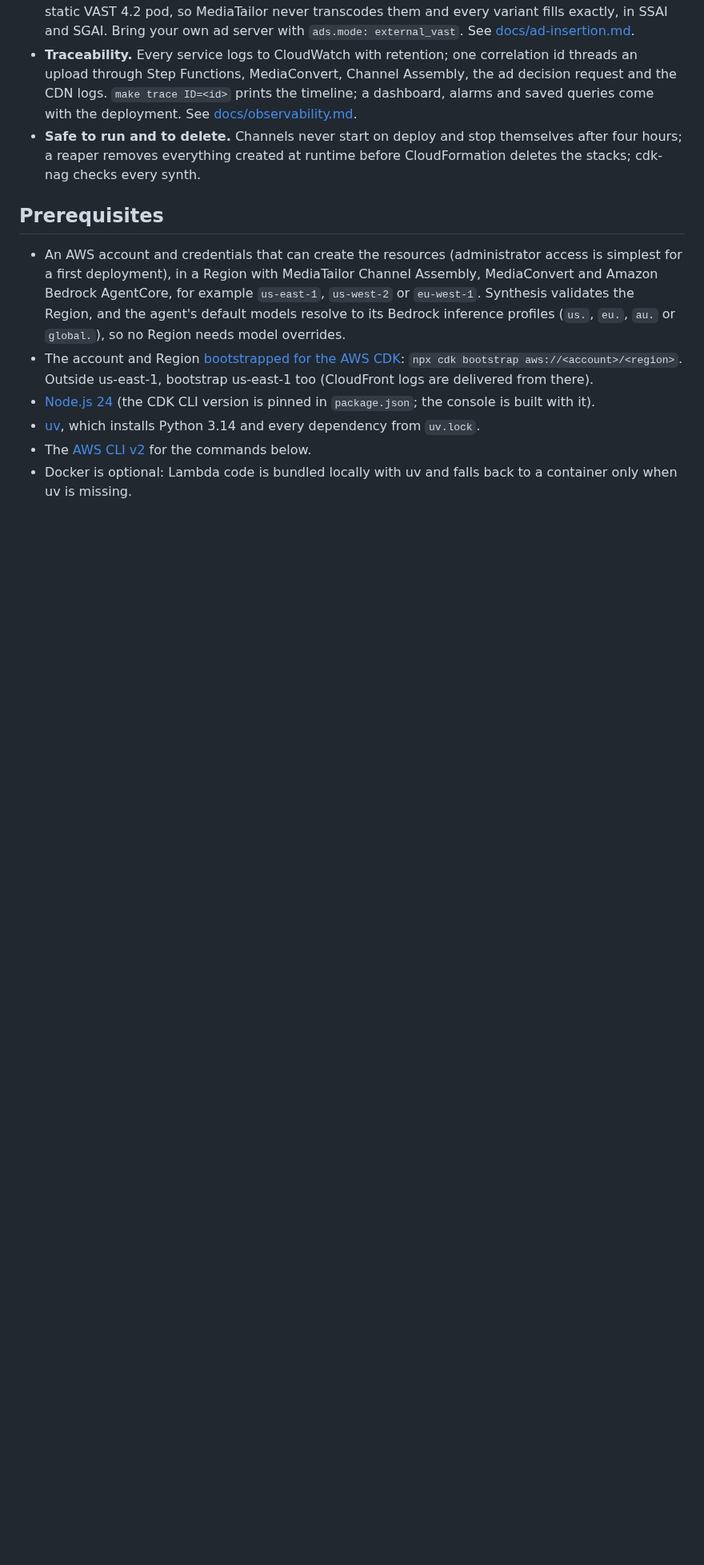
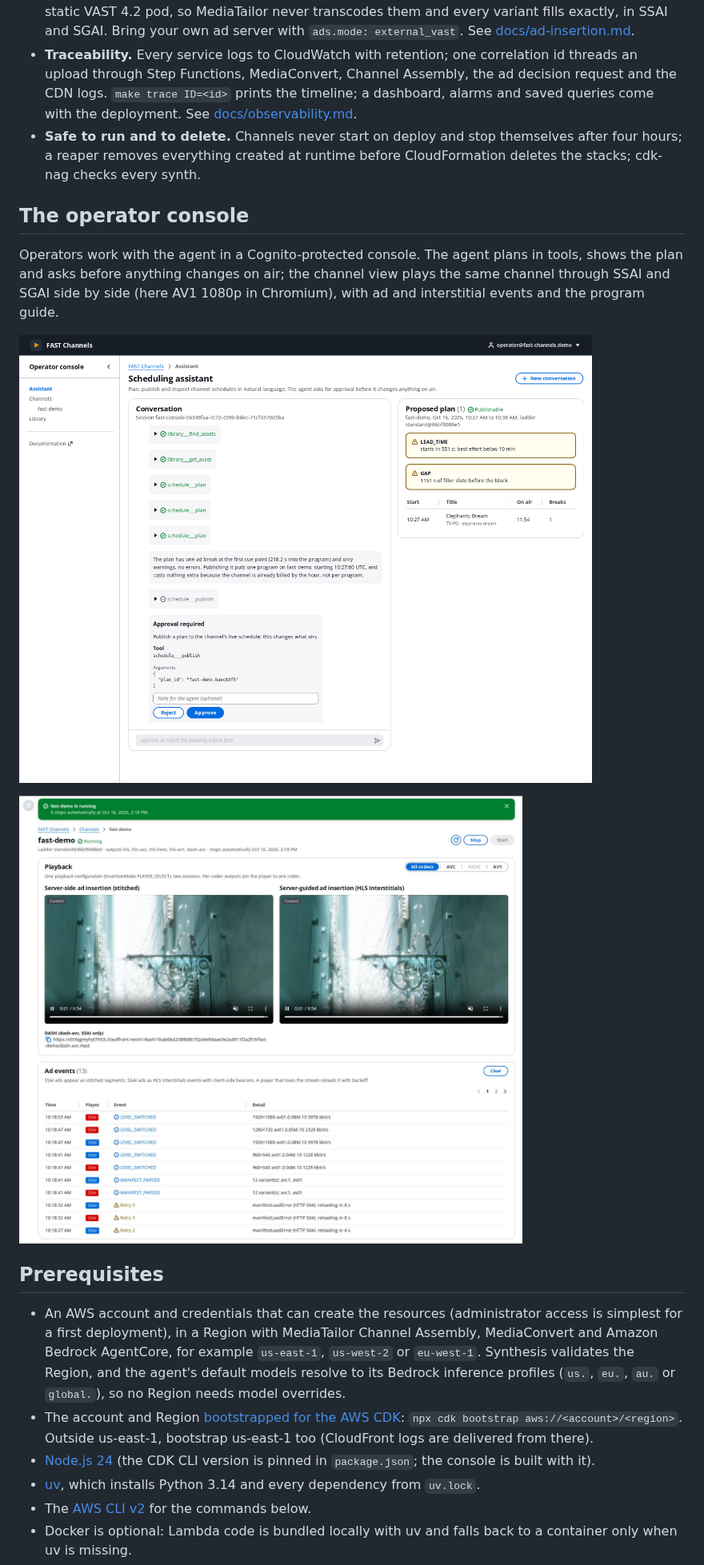
Before and after one commit to philhar88/AWS-Fast-Channels, a Markdown page: README.md, the part around the change. Shown at 80% size. Drawn GitHub-style; pictures changed too: docs/images/console-assistant.png (added), docs/images/console-channel.jpg (added); blank space fills up the shorter version.

Commit message:
docs: operator console screenshots from the live deployment; e2e asserts pod cycling
Co-Authored-By: Claude Opus 5.5 <noreply@anthropic.com>

```diff
--- a/README.md
+++ b/README.md
@@ -37,6 +37,16 @@ a person. Everything deploys from one AWS CDK (Python) app.
   [docs/observability.md](docs/observability.md).
 - **Safe to run and to delete.** Channels never start on deploy and stop themselves after four hours; a reaper removes
   everything created at runtime before CloudFormation deletes the stacks; cdk-nag checks every synth.
+
+## The operator console
+
+Operators work with the agent in a Cognito-protected console. The agent plans in tools, shows the plan and asks
+before anything changes on air; the channel view plays the same channel through SSAI and SGAI side by side (here
+AV1 1080p in Chromium), with ad and interstitial events and the program guide.
+
+![Scheduling assistant asking for approval to publish a plan](docs/images/console-assistant.png)
+
+![Channel view: SSAI and SGAI players, ad events and the program guide](docs/images/console-channel.jpg)
 
 ## Prerequisites
 
```
Also changed, not shown: 2 other files.
